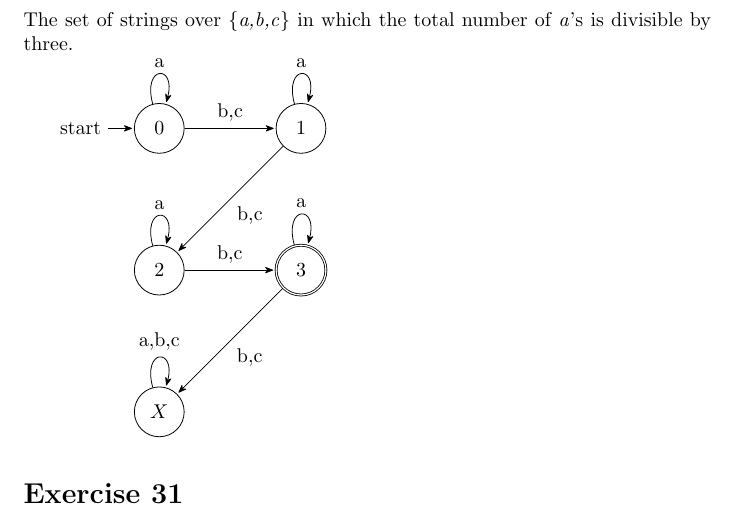
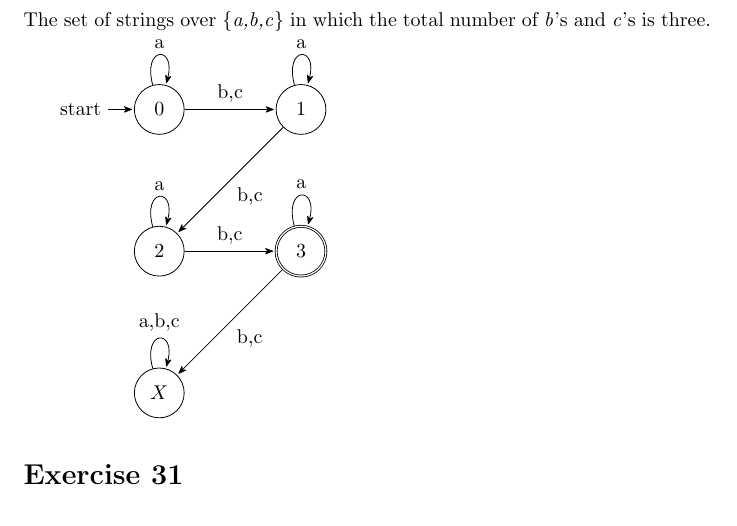
Before and after one commit to Javier184824/Compiladores_e_Interpretes, a LaTeX problem sheet (Tarea_DFA-RE/DFA/dfa.tex): part of page 11 of 14, cut so that both start at the same text. Compiled offline with pdfLaTeX.

Commit message:
El ejercicio 30 estaba mal escrito

```diff
--- a/Tarea_DFA-RE/DFA/dfa.tex
+++ b/Tarea_DFA-RE/DFA/dfa.tex
@@ -843,7 +843,7 @@ The set of strings over \{\textit{a,b}\} in which the number of \textit{a}'s is
 \newpage
 
 \section*{Exercise 30}
-The set of strings over \{\textit{a,b,c}\} in which the total number of \textit{a}'s is divisible by three.
+The set of strings over \{\textit{a,b,c}\} in which the total number of \textit{b}'s and \textit{c}'s is three.
 
 \begin{tikzpicture}[
     shorten >=1pt,          % Shortens arrows slightly so they don't touch node borders
```
Also changed, not shown: Tarea_DFA-RE/DFA/dfa.pdf, 1 other file.
